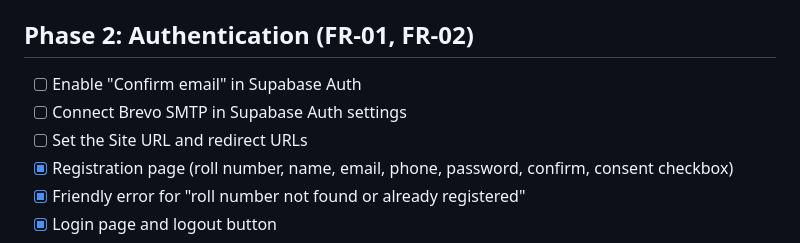
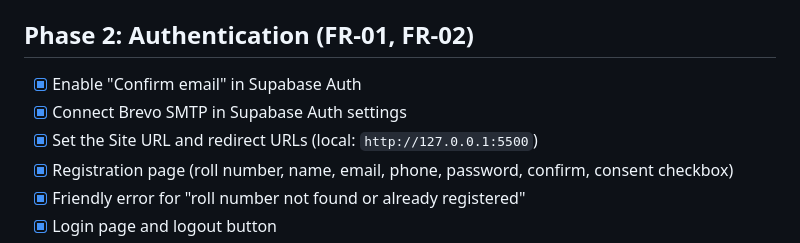
Before and after one commit to nitesh785/P2P_Campus_marketplace, a Markdown page: TODO.md, the part around the change. Rendered like a GitHub page.

```diff
--- a/TODO.md
+++ b/TODO.md
@@ -30,9 +30,9 @@ Tick items as you finish them (`- [x]`). Items marked **(you)** need the project
 
 ## Phase 2: Authentication (FR-01, FR-02)
 
-- [ ] Enable "Confirm email" in Supabase Auth
-- [ ] Connect Brevo SMTP in Supabase Auth settings
-- [ ] Set the Site URL and redirect URLs
+- [x] Enable "Confirm email" in Supabase Auth
+- [x] Connect Brevo SMTP in Supabase Auth settings
+- [x] Set the Site URL and redirect URLs (local: `http://127.0.0.1:5500`)
 - [x] Registration page (roll number, name, email, phone, password, confirm, consent checkbox)
 - [x] Friendly error for "roll number not found or already registered"
 - [x] Login page and logout button
```
Also changed, not shown: CLAUDE.md (+10 -2 lines).
